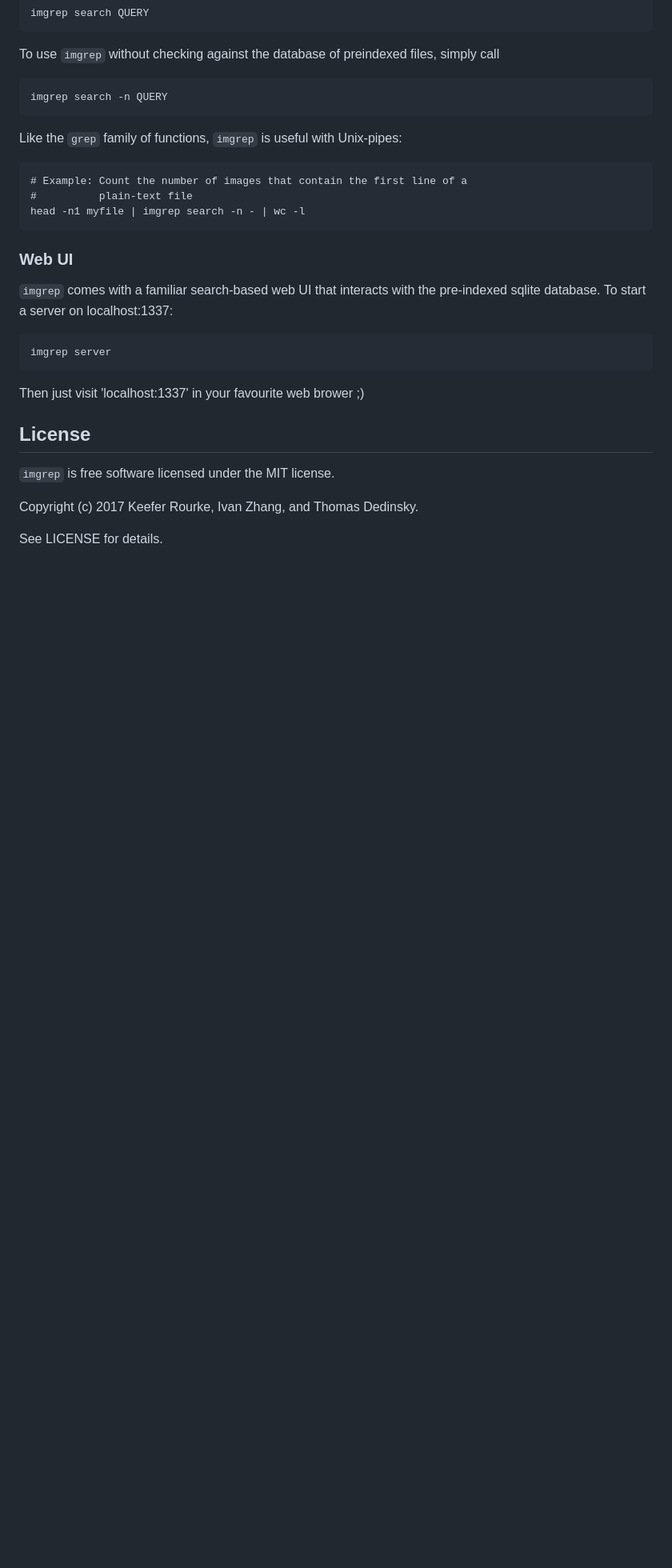
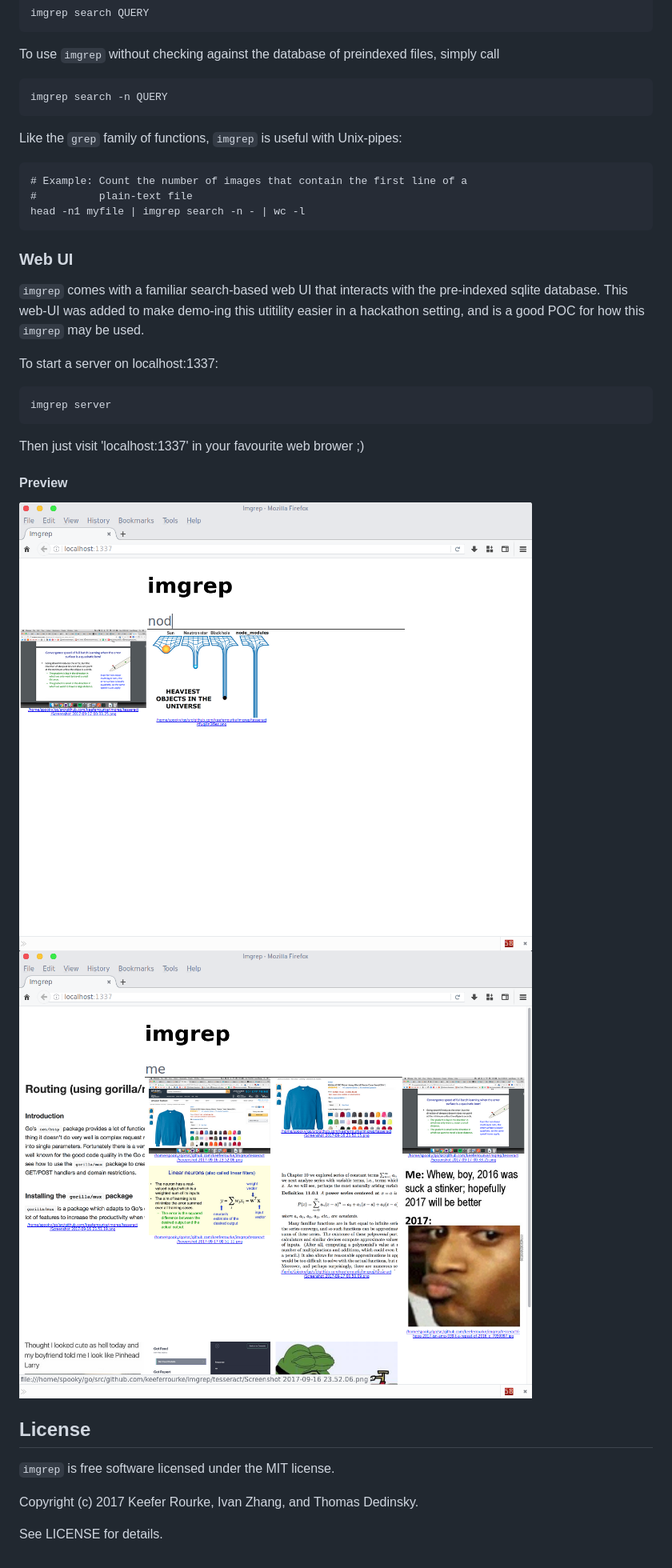
Before and after one commit to keeferrourke/imgrep, a Markdown page: README.md, the part around the change printed below. Shown: that part at 80% size. GitHub-like rendering; pictures changed too: .product/web_me_query.png (added), .product/web_node_query.png (added); blank space fills up the shorter version.

Commit message:
product stuff

````diff
--- a/README.md
+++ b/README.md
@@ -56,12 +57,20 @@ head -n1 myfile | imgrep search -n - | wc -l
 
 ### Web UI
 `imgrep` comes with a familiar search-based web UI that interacts with
-the pre-indexed sqlite database. To start a server on localhost:1337:
+the pre-indexed sqlite database. This web-UI was added to make demo-ing
+this utitility easier in a hackathon setting, and is a good POC for how
+this `imgrep` may be used.
+
+To start a server on localhost:1337:
 
 ```
 imgrep server
 ```
 Then just visit 'localhost:1337' in your favourite web brower ;)
+
+#### Preview
+![](.product/web_node_query.png)
+![](.product/web_me_query.png)
 
 
 ## License
````
Also changed, not shown: other parts of README.md (+3 -2 lines), .product/web_no_query.png (added).
